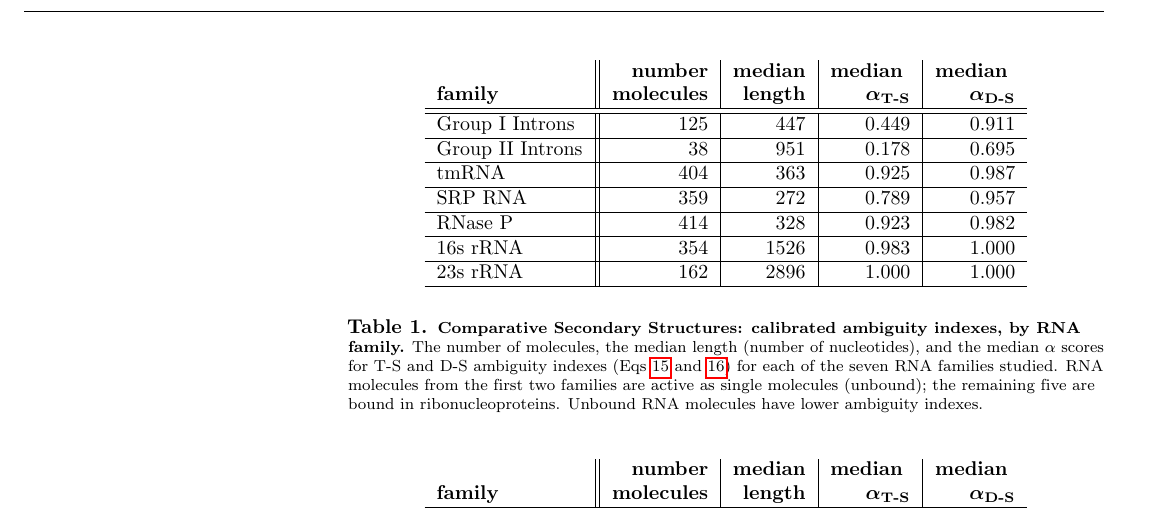
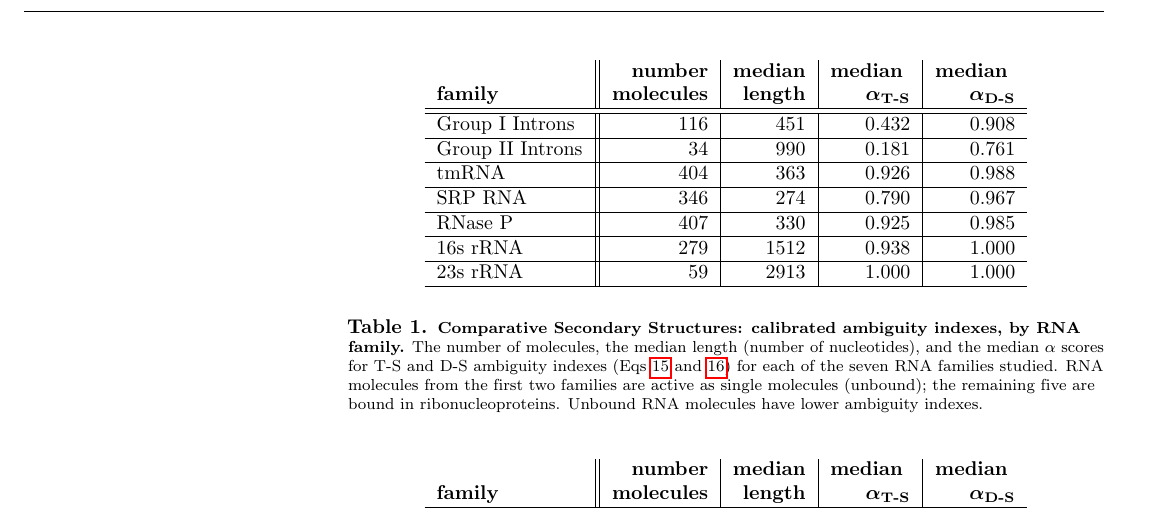
Before and after one commit to StannisZhou/rna_statistics, a LaTeX document (paper/paper.tex, which reads paper/exploratory_comparative.tex, paper/exploratory_mfe.tex): part of page 7 of 14, cut so that both start at the same text. The pictures show the PDF file paper/paper.pdf that the author committed with the source.

Commit message:
Clean up code and generate results

```diff
--- a/paper/exploratory_comparative.tex
+++ b/paper/exploratory_comparative.tex
@@ -1,7 +1,7 @@
-  Group I Introns    & 125  &   447  &       0.449   &     0.911 \\ \hline
-Group II Introns    &   38   &    951    &       0.178   &       0.695    \\ \hline
- tmRNA             &    404   &    363        &   0.925      &    0.987    \\ \hline
-    SRP RNA     &          359  &     272    &       0.789 &         0.957    \\ \hline
-    RNase P       &        414    &   328       &    0.923    &      0.982    \\ \hline
-    16s rRNA    &          354  &    1526   &        0.983    &          1.000    \\ \hline
-    23s rRNA    &          162  &    2896   &            1.000        &      1.000       \\ \hline
+ Group I Introns & 116 & 451 & 0.432 & 0.908 \\ \hline
+ Group II Introns & 34 & 990 & 0.181 & 0.761 \\ \hline
+ tmRNA & 404 & 363 & 0.926 & 0.988 \\ \hline
+ SRP RNA & 346 & 274 & 0.790 & 0.967 \\ \hline
+ RNase P & 407 & 330 & 0.925 & 0.985 \\ \hline
+ 16s rRNA & 279 & 1512 & 0.938 & 1.000 \\ \hline
+ 23s rRNA & 59 & 2913 & 1.000 & 1.000 \\ \hline
--- a/paper/exploratory_mfe.tex
+++ b/paper/exploratory_mfe.tex
@@ -1,7 +1,7 @@
- Group I Introns   &    125   &    447      &     0.846  &        0.993 \\    \hline
-    Group II Introns  &     38 &      951    &       0.827 &         0.998 \\  \hline
-    tmRNA             &    404     &  363        &   0.866    &       0.98  \\  \hline
-    SRP RNA        &       359    &   272       &    0.807   &       0.941  \\  \hline
-    RNase P          &     414      & 328         &  0.955     &     0.998  \\  \hline
-    16s rRNA       &       354    &  1526      &     0.994  &            1.000  \\  \hline
-    23s rRNA       &       162    &  2896     &          1.000      &        1.000  \\  \hline
+ Group I Introns & 116 & 451 & 0.833 & 0.994 \\ \hline
+ Group II Introns & 34 & 990 & 0.841 & 0.997 \\ \hline
+ tmRNA & 404 & 363 & 0.867 & 0.984 \\ \hline
+ SRP RNA & 346 & 274 & 0.803 & 0.953 \\ \hline
+ RNase P & 407 & 330 & 0.955 & 0.998 \\ \hline
+ 16s rRNA & 279 & 1512 & 0.982 & 1.000 \\ \hline
+ 23s rRNA & 59 & 2913 & 1.000 & 1.000 \\ \hline
```
Also changed, not shown: environment.yml (added, +17 -0 lines), paper/bound_unbound.png, paper/comparative_mfe.png, paper/paper.pdf, 3 other files.
